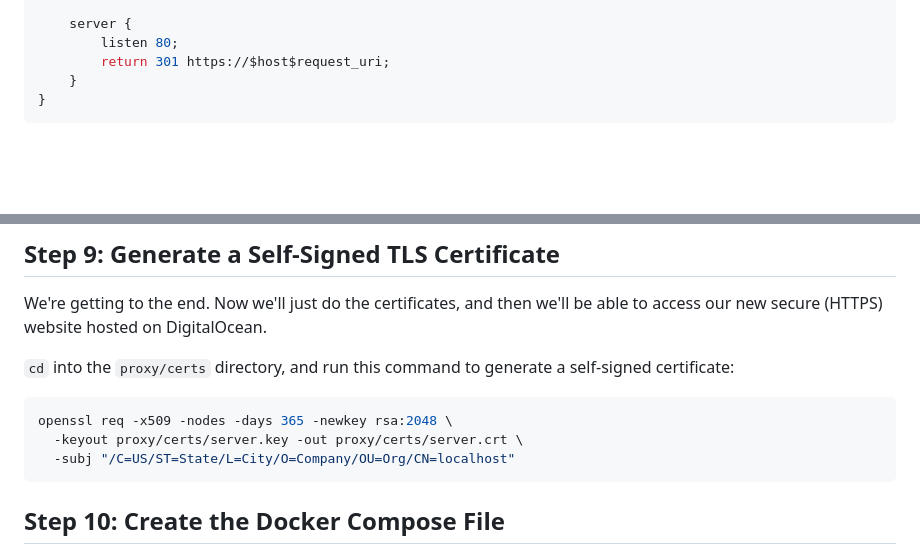
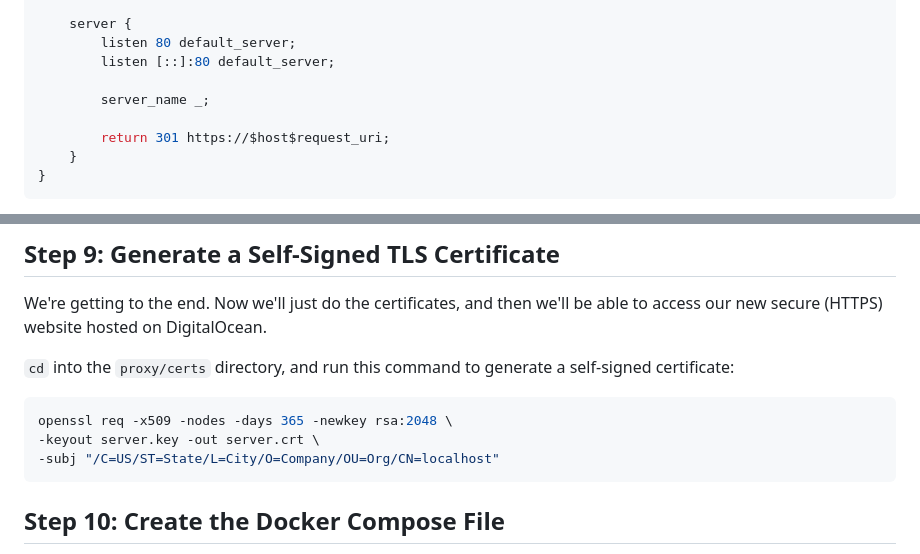
Before and after one commit to waltribeiro/gutsy, a Markdown page: README.md, 2 parts joined by grey strips. GitHub-like rendering; blank space fills up the shorter version.

Commit message:
updated server key cert

````diff
--- a/README.md
+++ b/README.md
@@ -198,7 +198,11 @@ http {
     }
 
     server {
-        listen 80;
+        listen 80 default_server;
+        listen [::]:80 default_server;
+
+        server_name _;
+
         return 301 https://$host$request_uri;
     }
 }
@@ -290,8 +294,8 @@ We're getting to the end. Now we'll just do the certificates, and then we'll be
 
 ```sh
 openssl req -x509 -nodes -days 365 -newkey rsa:2048 \
-  -keyout proxy/certs/server.key -out proxy/certs/server.crt \
-  -subj "/C=US/ST=State/L=City/O=Company/OU=Org/CN=localhost"
+-keyout server.key -out server.crt \
+-subj "/C=US/ST=State/L=City/O=Company/OU=Org/CN=localhost"
 ```
 
 ## Step 10: Create the Docker Compose File
````
Also changed, not shown: other parts of README.md (+1 -0 lines), images/image-gutsy-05xx-quiz.jpg (added).
